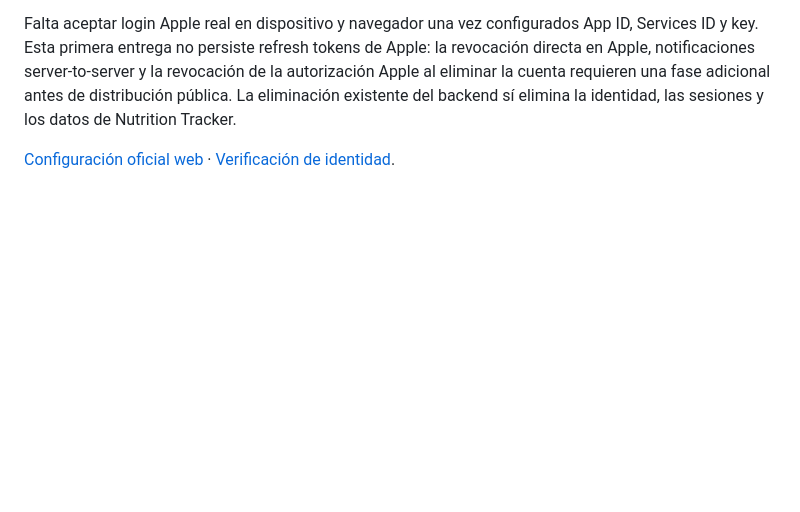
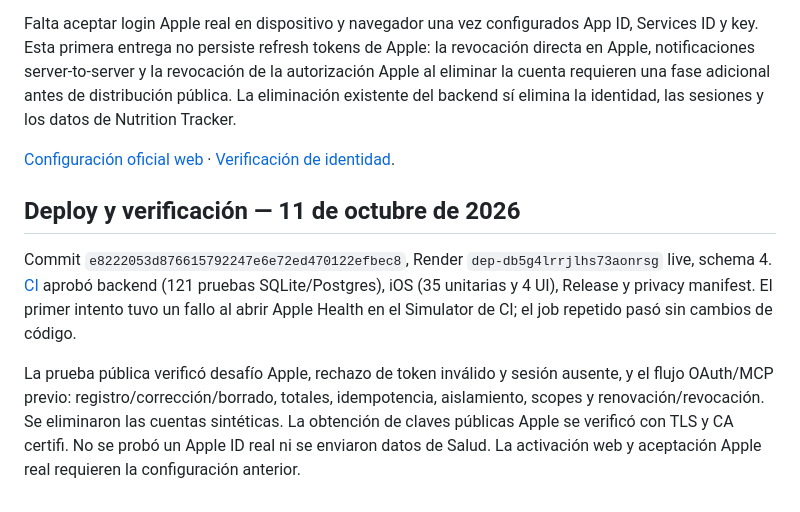
Before and after one commit to peter7z/nutrition-tracker, a Markdown page: docs/apple-sign-in.md, the part around the change. Rendered like a GitHub page; blank space fills up the shorter version.

```diff
--- a/docs/apple-sign-in.md
+++ b/docs/apple-sign-in.md
@@ -70,3 +70,20 @@ sí elimina la identidad, las sesiones y los datos de Nutrition Tracker.
 
 [Configuración oficial web](https://developer.apple.com/help/account/capabilities/configure-sign-in-with-apple-for-the-web) ·
 [Verificación de identidad](https://developer.apple.com/documentation/signinwithapple/authenticating-users-with-sign-in-with-apple).
+
+
+## Deploy y verificación — 11 de octubre de 2026
+
+Commit `e8222053d876615792247e6e72ed470122efbec8`, Render
+`dep-db5g4lrrjlhs73aonrsg` live, schema 4.
+[CI](https://github.com/peter7z/nutrition-tracker/actions/runs/38107531954)
+aprobó backend (121 pruebas SQLite/Postgres), iOS (35 unitarias y 4 UI),
+Release y privacy manifest. El primer intento tuvo un fallo al abrir Apple
+Health en el Simulator de CI; el job repetido pasó sin cambios de código.
+
+La prueba pública verificó desafío Apple, rechazo de token inválido y sesión
+ausente, y el flujo OAuth/MCP previo: registro/corrección/borrado, totales,
+idempotencia, aislamiento, scopes y renovación/revocación. Se eliminaron las
+cuentas sintéticas. La obtención de claves públicas Apple se verificó con
+TLS y CA certifi. No se probó un Apple ID real ni se enviaron datos de Salud.
+La activación web y aceptación Apple real requieren la configuración anterior.
```
Also changed, not shown: docs/render.md (+10 -0 lines), plugin/README.md (+11 -0 lines).
